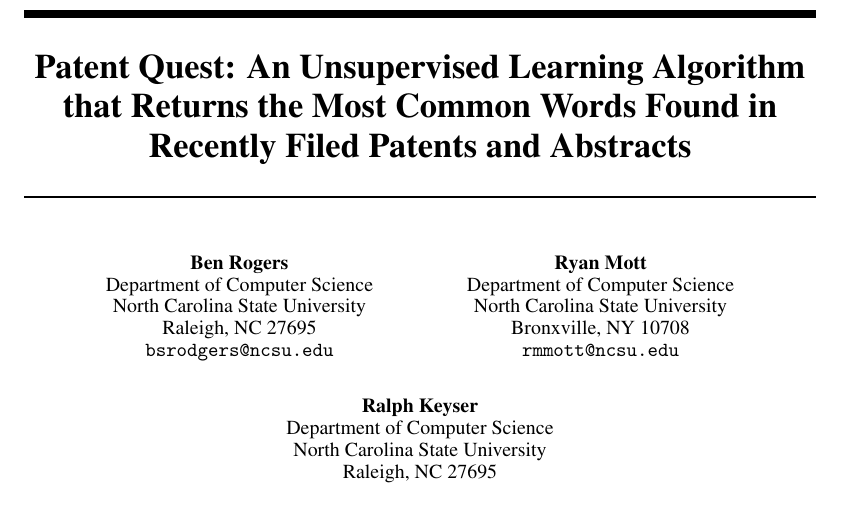
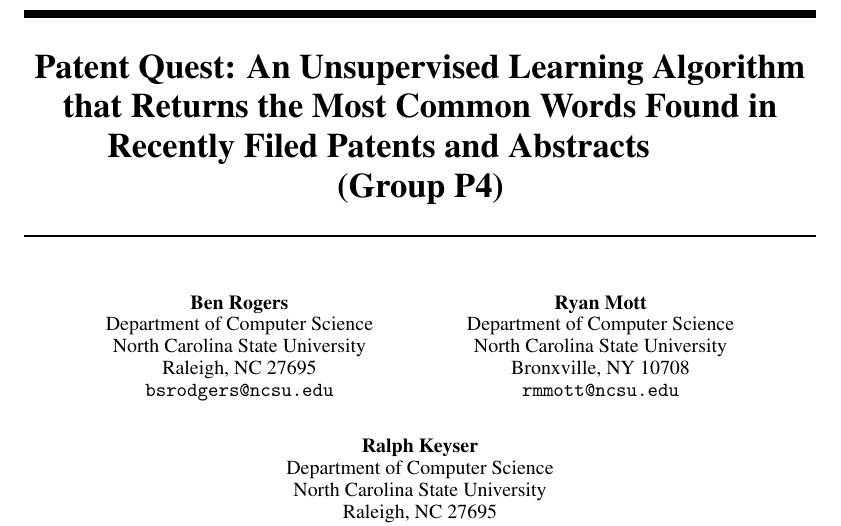
Before and after one commit to rmmott-ncsu/patent-quest, a LaTeX paper (Documentation/p4.tex): part of page 1 of 6, cut so that both start at the same text. The pictures show the PDF file Documentation/p4.pdf that the author committed with the source.

Commit message:
Added group id to title

```diff
--- a/Documentation/p4.tex
+++ b/Documentation/p4.tex
@@ -42,7 +42,7 @@
 
 
 
-\title{Patent Quest: An Unsupervised Learning Algorithm that Returns the Most Common Words Found in Recently Filed Patents and Abstracts}
+\title{Patent Quest: An Unsupervised Learning Algorithm that Returns the Most Common Words Found in Recently Filed Patents and Abstracts\newline (Group P4)}
 
 
 % The \author macro works with any number of authors. There are two commands
```
Also changed, not shown: Documentation/p4.pdf.
